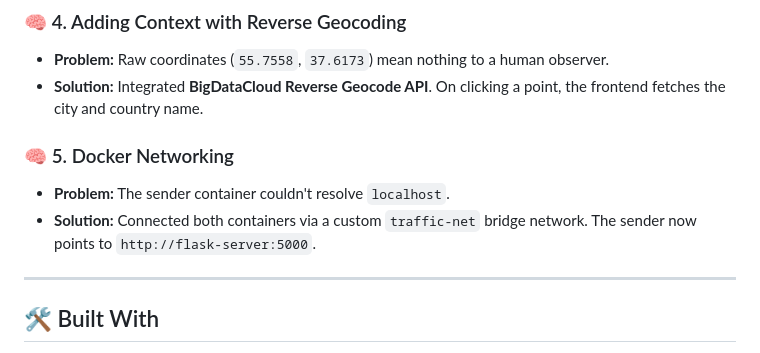
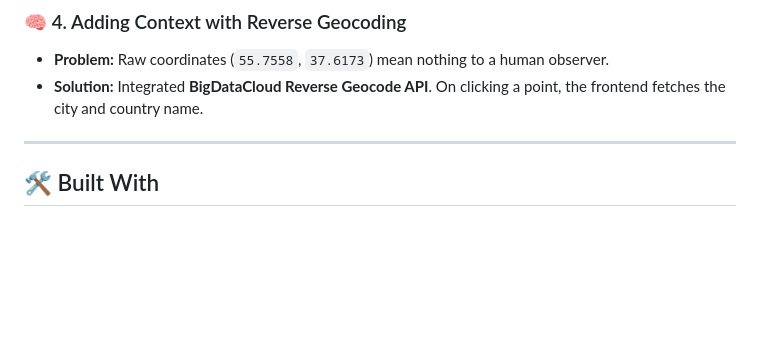
Before and after one commit to Iandlama/Web-Traffic-Globe-Visualisation, a Markdown page: README.md, the part around the change. Rendered like a GitHub page; blank space fills up the shorter version.

```diff
--- a/README.md
+++ b/README.md
@@ -137,9 +137,6 @@ Here is a brief log of how the project was built and the logic behind specific c
 *   **Problem:** Raw coordinates (`55.7558`, `37.6173`) mean nothing to a human observer.
 *   **Solution:** Integrated **BigDataCloud Reverse Geocode API**. On clicking a point, the frontend fetches the city and country name.
 
-### 🧠 5. Docker Networking
-*   **Problem:** The sender container couldn't resolve `localhost`.
-*   **Solution:** Connected both containers via a custom `traffic-net` bridge network. The sender now points to `http://flask-server:5000`.
 
 
 ---
```
